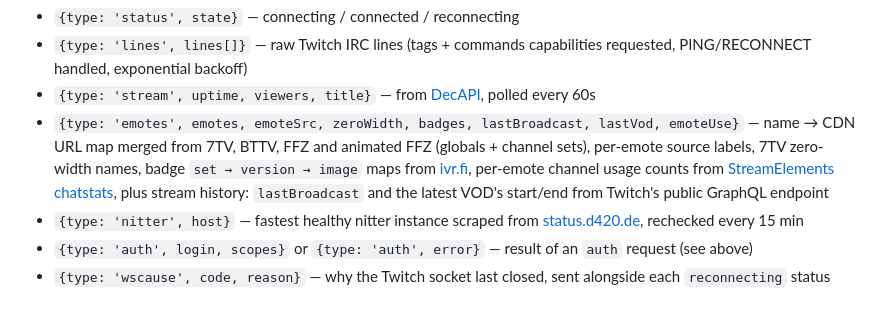
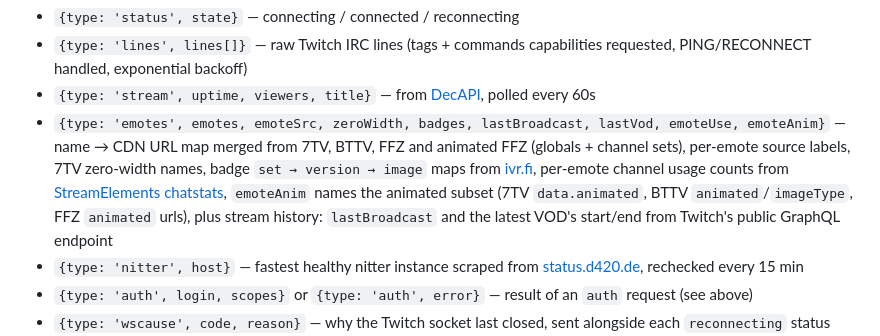
Before and after one commit to mxmilkiib/twitch-chat-relay, a Markdown page: README.md, the part around the change. GitHub-like rendering; blank space fills up the shorter version.

Commit message:
document emoteAnim in the emotes payload
co-authored-by: Devin (SWE-2 High) <158243242+devin-ai-integration[bot]@users.noreply.github.com>

```diff
--- a/README.md
+++ b/README.md
@@ -53,13 +53,15 @@ Relay → parent:
 - `{type: 'stream', uptime, viewers, title}` — from
   [DecAPI](https://decapi.me), polled every 60s
 - `{type: 'emotes', emotes, emoteSrc, zeroWidth, badges, lastBroadcast,
-  lastVod, emoteUse}` — name → CDN URL map merged from 7TV, BTTV, FFZ and
-  animated FFZ (globals + channel sets), per-emote source labels, 7TV
-  zero-width names, badge `set → version → image` maps from
+  lastVod, emoteUse, emoteAnim}` — name → CDN URL map merged from 7TV,
+  BTTV, FFZ and animated FFZ (globals + channel sets), per-emote source
+  labels, 7TV zero-width names, badge `set → version → image` maps from
   [ivr.fi](https://api.ivr.fi), per-emote channel usage counts from
   [StreamElements chatstats](https://api.streamelements.com/kappa/v2/chatstats/),
-  plus stream history: `lastBroadcast` and the latest VOD's start/end
-  from Twitch's public GraphQL endpoint
+  `emoteAnim` names the animated subset (7TV `data.animated`, BTTV
+  `animated`/`imageType`, FFZ `animated` urls), plus stream history:
+  `lastBroadcast` and the latest VOD's start/end from Twitch's public
+  GraphQL endpoint
 - `{type: 'nitter', host}` — fastest healthy nitter instance scraped
   from [status.d420.de](https://status.d420.de/), rechecked every 15 min
 - `{type: 'auth', login, scopes}` or `{type: 'auth', error}` — result of
```
